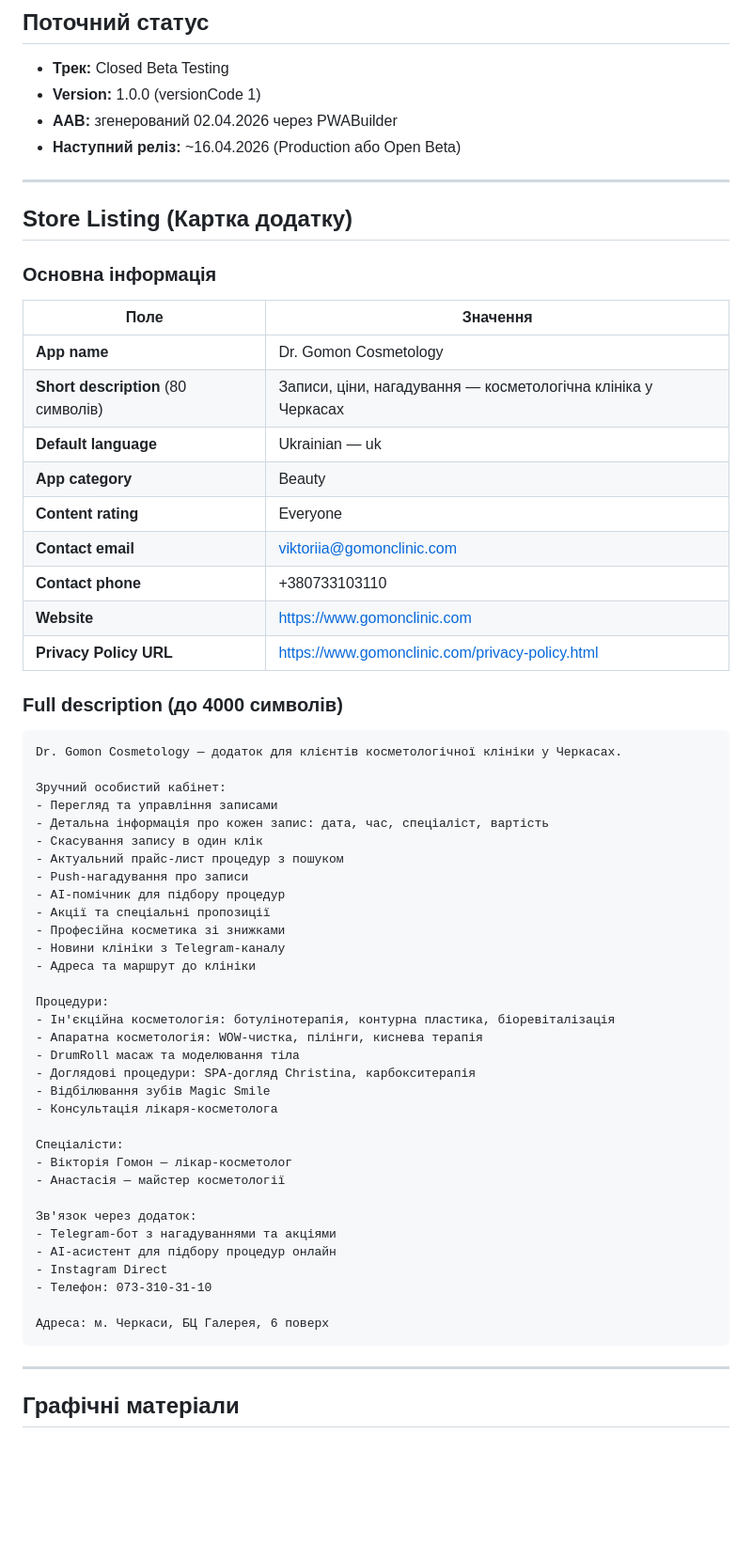
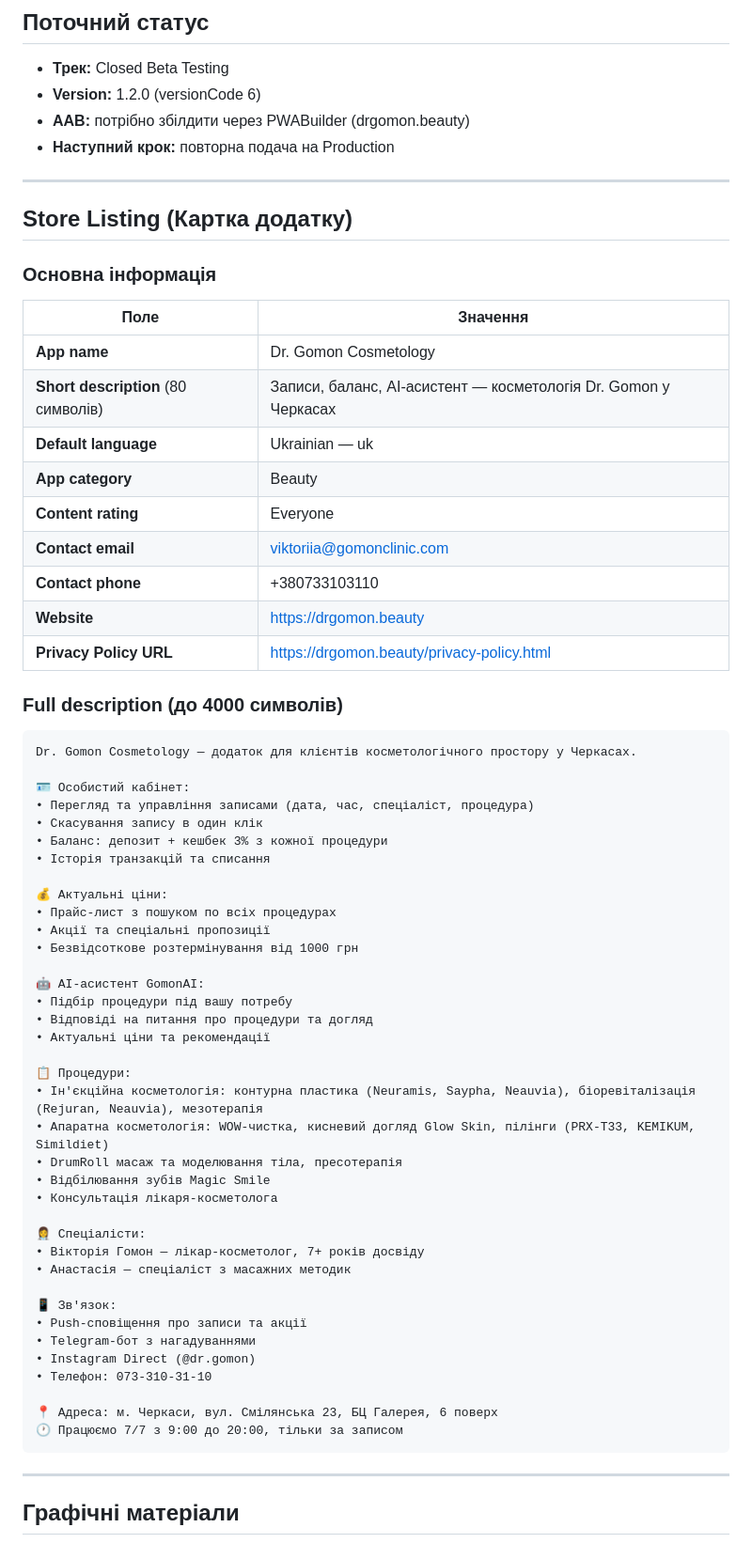
Before and after one commit to I7AJIJIbI4/gomon_server, a Markdown page: google-play/PLAYSTORE-LISTING.md, the part around one of its changes. Shown at 94% size. Drawn GitHub-style; blank space fills up the shorter version.

Commit message:
docs: v1.2.0 release notes for Google Play Closed Beta resubmission
Major client-facing features:
- Cashback 3% balance system with deposit top-up
- AI assistant GomonAI with real prices
- Push notifications (reminders, cashback, reviews)
- Repeat procedure reminders with individual intervals

Admin features:
- Unified TG+IG messenger
- AI appointment creator with schedule
- Calendar datepicker
- Client card with balance/photos
- Specialist notification toggles
- WLaunch bidirectional sync

Co-Authored-By: Claude Opus 4.6 (1M context) <noreply@anthropic.com>

````diff
--- a/google-play/PLAYSTORE-LISTING.md
+++ b/google-play/PLAYSTORE-LISTING.md
@@ -2,9 +2,9 @@
 
 ## Поточний статус
 - **Трек:** Closed Beta Testing
-- **Version:** 1.0.0 (versionCode 1)
-- **AAB:** згенерований 02.04.2026 через PWABuilder
-- **Наступний реліз:** ~16.04.2026 (Production або Open Beta)
+- **Version:** 1.2.0 (versionCode 6)
+- **AAB:** потрібно збілдити через PWABuilder (drgomon.beauty)
+- **Наступний крок:** повторна подача на Production
 
 ---
 
@@ -15,51 +15,55 @@
 | Поле | Значення |
 |------|----------|
 | **App name** | Dr. Gomon Cosmetology |
-| **Short description** (80 символів) | Записи, ціни, нагадування — косметологічна клініка у Черкасах |
+| **Short description** (80 символів) | Записи, баланс, AI-асистент — косметологія Dr. Gomon у Черкасах |
 | **Default language** | Ukrainian — uk |
 | **App category** | Beauty |
 | **Content rating** | Everyone |
 | **Contact email** | viktoriia@gomonclinic.com |
 | **Contact phone** | +380733103110 |
-| **Website** | https://www.gomonclinic.com |
-| **Privacy Policy URL** | https://www.gomonclinic.com/privacy-policy.html |
+| **Website** | https://drgomon.beauty |
+| **Privacy Policy URL** | https://drgomon.beauty/privacy-policy.html |
 
 ### Full description (до 4000 символів)
 
 ```
-Dr. Gomon Cosmetology — додаток для клієнтів косметологічної клініки у Черкасах.
+Dr. Gomon Cosmetology — додаток для клієнтів косметологічного простору у Черкасах.
 
-Зручний особистий кабінет:
-- Перегляд та управління записами
-- Детальна інформація про кожен запис: дата, час, спеціаліст, вартість
-- Скасування запису в один клік
-- Актуальний прайс-лист процедур з пошуком
-- Push-нагадування про записи
-- AI-помічник для підбору процедур
-- Акції та спеціальні пропозиції
-- Професійна косметика зі знижками
-- Новини клініки з Telegram-каналу
-- Адреса та маршрут до клініки
+🪪 Особистий кабінет:
+• Перегляд та управління записами (дата, час, спеціаліст, процедура)
+• Скасування запису в один клік
+• Баланс: депозит + кешбек 3% з кожної процедури
+• Історія транзакцій та списання
 
-Процедури:
-- Ін'єкційна косметологія: ботулінотерапія, контурна пластика, біоревіталізація
-- Апаратна косметологія: WOW-чистка, пілінги, киснева терапія
-- DrumRoll масаж та моделювання тіла
-- Доглядові процедури: SPA-догляд Christina, карбокситерапія
-- Відбілювання зубів Magic Smile
-- Консультація лікаря-косметолога
+💰 Актуальні ціни:
+• Прайс-лист з пошуком по всіх процедурах
+• Акції та спеціальні пропозиції
+• Безвідсоткове розтермінування від 1000 грн
 
-Спеціалісти:
-- Вікторія Гомон — лікар-косметолог
-- Анастасія — майстер косметології
+🤖 AI-асистент GomonAI:
+• Підбір процедури під вашу потребу
+• Відповіді на питання про процедури та догляд
+• Актуальні ціни та рекомендації
 
-Зв'язок через додаток:
-- Telegram-бот з нагадуваннями та акціями
-- AI-асистент для підбору процедур онлайн
-- Instagram Direct
-- Телефон: 073-310-31-10
+📋 Процедури:
+• Ін'єкційна косметологія: контурна пластика (Neuramis, Saypha, Neauvia), біоревіталізація (Rejuran, Neauvia), мезотерапія
+• Апаратна косметологія: WOW-чистка, кисневий догляд Glow Skin, пілінги (PRX-T33, KEMIKUM, Simildiet)
+• DrumRoll масаж та моделювання тіла, пресотерапія
+• Відбілювання зубів Magic Smile
+• Консультація лікаря-косметолога
 
-Адреса: м. Черкаси, БЦ Галерея, 6 поверх
+👩‍⚕️ Спеціалісти:
+• Вікторія Гомон — лікар-косметолог, 7+ років досвіду
+• Анастасія — спеціаліст з масажних методик
+
+📱 Зв'язок:
+• Push-сповіщення про записи та акції
+• Telegram-бот з нагадуваннями
+• Instagram Direct (@dr.gomon)
+• Телефон: 073-310-31-10
+
+📍 Адреса: м. Черкаси, вул. Смілянська 23, БЦ Галерея, 6 поверх
+🕐 Працюємо 7/7 з 9:00 до 20:00, тільки за записом
 ```
 
 ---
````
Also changed, not shown: other parts of google-play/PLAYSTORE-LISTING.md (+37 -6 lines).
